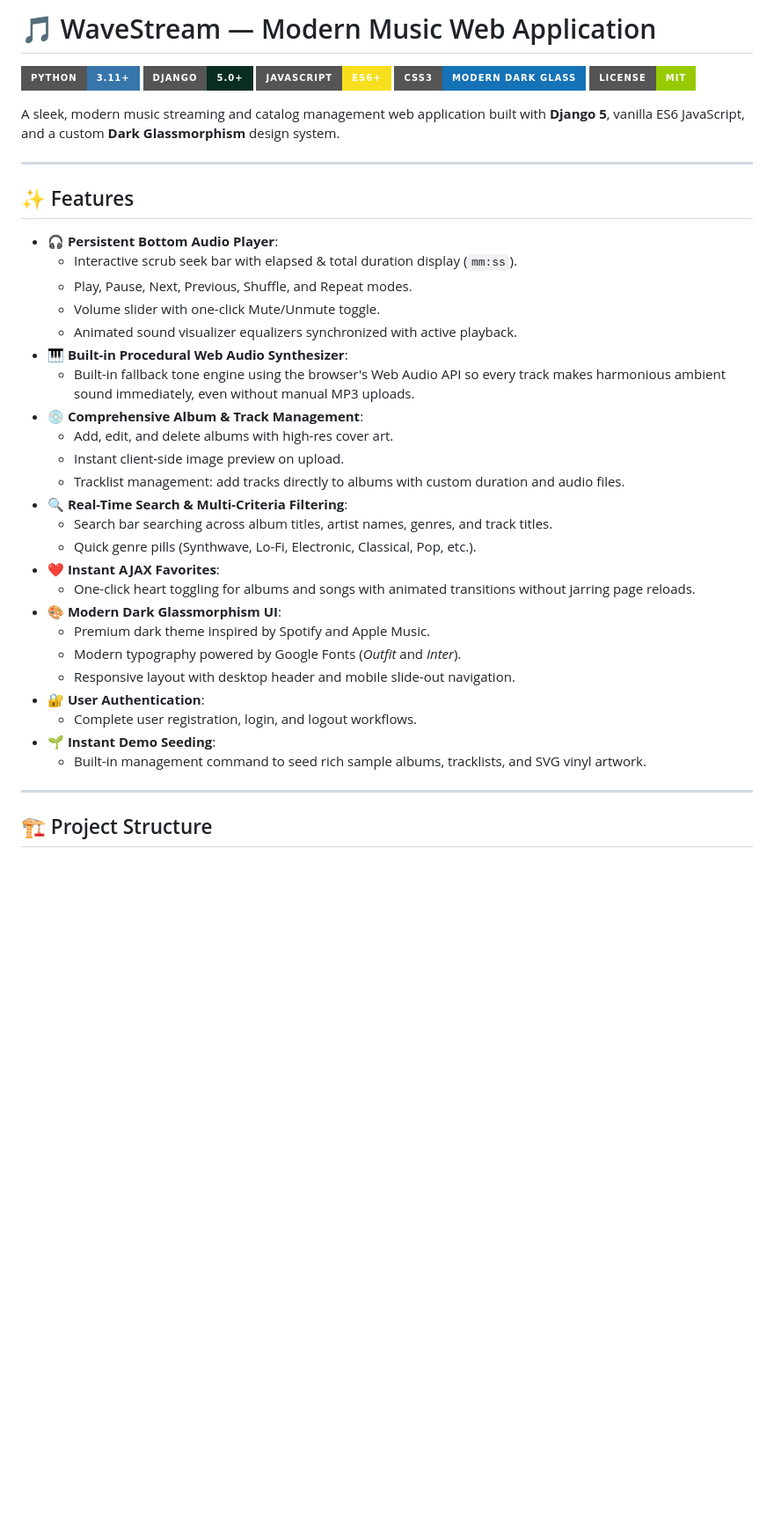
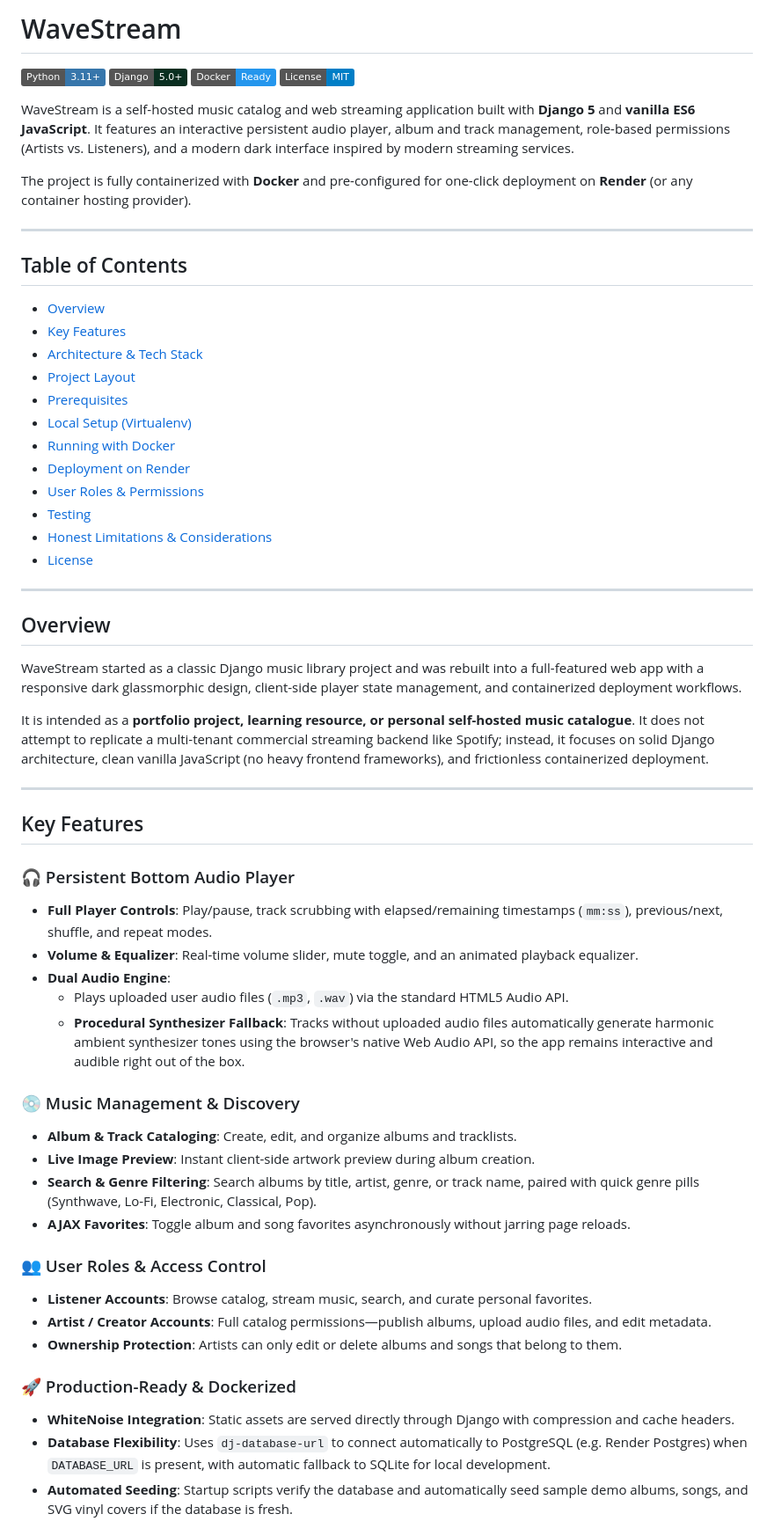
Before and after one commit to santoshkkashyap25/Music-App, a Markdown page: README.md, the part around one of its changes. Shown at 88% size. Drawn GitHub-style; badges without logos; blank space fills up the shorter version.

````diff
--- a/README.md
+++ b/README.md
@@ -1,44 +1,63 @@
-# 🎵 WaveStream — Modern Music Web Application
+# WaveStream
 
-![Python](https://img.shields.io/badge/Python-3.11+-3776AB?style=for-the-badge&logo=python&logoColor=white)
-![Django](https://img.shields.io/badge/Django-5.0+-092E20?style=for-the-badge&logo=django&logoColor=white)
-![JavaScript](https://img.shields.io/badge/JavaScript-ES6+-F7DF1E?style=for-the-badge&logo=javascript&logoColor=black)
-![CSS3](https://img.shields.io/badge/CSS3-Modern%20Dark%20Glass-1572B6?style=for-the-badge&logo=css3&logoColor=white)
-![License](https://img.shields.io/badge/License-MIT-green?style=for-the-badge)
+[![Python](https://img.shields.io/badge/Python-3.11+-3776AB.svg?style=flat&logo=python&logoColor=white)](https://www.python.org/)
+[![Django](https://img.shields.io/badge/Django-5.0+-092E20.svg?style=flat&logo=django&logoColor=white)](https://www.djangoproject.com/)
+[![Docker](https://img.shields.io/badge/Docker-Ready-2496ED.svg?style=flat&logo=docker&logoColor=white)](https://www.docker.com/)
+[![License: MIT](https://img.shields.io/badge/License-MIT-blue.svg?style=flat)](LICENSE)
 
-A sleek, modern music streaming and catalog management web application built with **Django 5**, vanilla ES6 JavaScript, and a custom **Dark Glassmorphism** design system.
+WaveStream is a self-hosted music catalog and web streaming application built with **Django 5** and **vanilla ES6 JavaScript**. It features an interactive persistent audio player, album and track management, role-based permissions (Artists vs. Listeners), and a modern dark interface inspired by modern streaming services.
+
+The project is fully containerized with **Docker** and pre-configured for one-click deployment on **Render** (or any container hosting provider).
 
 ---
 
-## ✨ Features
+## Table of Contents
 
-- **🎧 Persistent Bottom Audio Player**:
-  - Interactive scrub seek bar with elapsed & total duration display (`mm:ss`).
-  - Play, Pause, Next, Previous, Shuffle, and Repeat modes.
-  - Volume slider with one-click Mute/Unmute toggle.
-  - Animated sound visualizer equalizers synchronized with active playback.
-- **🎹 Built-in Procedural Web Audio Synthesizer**:
-  - Built-in fallback tone engine using the browser's Web Audio API so every track makes harmonious ambient sound immediately, even without manual MP3 uploads.
-- **💿 Comprehensive Album & Track Management**:
-  - Add, edit, and delete albums with high-res cover art.
-  - Instant client-side image preview on upload.
-  - Tracklist management: add tracks directly to albums with custom duration and audio files.
-- **🔍 Real-Time Search & Multi-Criteria Filtering**:
-  - Search bar searching across album titles, artist names, genres, and track titles.
-  - Quick genre pills (Synthwave, Lo-Fi, Electronic, Classical, Pop, etc.).
-- **❤️ Instant AJAX Favorites**:
-  - One-click heart toggling for albums and songs with animated transitions without jarring page reloads.
-- **🎨 Modern Dark Glassmorphism UI**:
-  - Premium dark theme inspired by Spotify and Apple Music.
-  - Modern typography powered by Google Fonts (*Outfit* and *Inter*).
-  - Responsive layout with desktop header and mobile slide-out navigation.
-- **🔐 User Authentication**:
-  - Complete user registration, login, and logout workflows.
-- **🌱 Instant Demo Seeding**:
-  - Built-in management command to seed rich sample albums, tracklists, and SVG vinyl artwork.
+- [Overview](#overview)
+- [Key Features](#key-features)
+- [Architecture & Tech Stack](#architecture--tech-stack)
+- [Project Layout](#project-layout)
+- [Prerequisites](#prerequisites)
+- [Local Setup (Virtualenv)](#local-setup-virtualenv)
+- [Running with Docker](#running-with-docker)
+- [Deployment on Render](#deployment-on-render)
+- [User Roles & Permissions](#user-roles--permissions)
+- [Testing](#testing)
+- [Honest Limitations & Considerations](#honest-limitations--considerations)
+- [License](#license)
 
 ---
 
-## 🏗️ Project Structure
+## Overview
 
-```
+WaveStream started as a classic Django music library project and was rebuilt into a full-featured web app with a responsive dark glassmorphic design, client-side player state management, and containerized deployment workflows.
+
+It is intended as a **portfolio project, learning resource, or personal self-hosted music catalogue**. It does not attempt to replicate a multi-tenant commercial streaming backend like Spotify; instead, it focuses on solid Django architecture, clean vanilla JavaScript (no heavy frontend frameworks), and frictionless containerized deployment.
+
+---
+
+## Key Features
+
+### 🎧 Persistent Bottom Audio Player
+- **Full Player Controls**: Play/pause, track scrubbing with elapsed/remaining timestamps (`mm:ss`), previous/next, shuffle, and repeat modes.
+- **Volume & Equalizer**: Real-time volume slider, mute toggle, and an animated playback equalizer.
+- **Dual Audio Engine**:
+  - Plays uploaded user audio files (`.mp3`, `.wav`) via the standard HTML5 Audio API.
+  - **Procedural Synthesizer Fallback**: Tracks without uploaded audio files automatically generate harmonic ambient synthesizer tones using the browser's native Web Audio API, so the app remains interactive and audible right out of the box.
+
+### 💿 Music Management & Discovery
+- **Album & Track Cataloging**: Create, edit, and organize albums and tracklists.
+- **Live Image Preview**: Instant client-side artwork preview during album creation.
+- **Search & Genre Filtering**: Search albums by title, artist, genre, or track name, paired with quick genre pills (Synthwave, Lo-Fi, Electronic, Classical, Pop).
+- **AJAX Favorites**: Toggle album and song favorites asynchronously without jarring page reloads.
+
+### 👥 User Roles & Access Control
+- **Listener Accounts**: Browse catalog, stream music, search, and curate personal favorites.
+- **Artist / Creator Accounts**: Full catalog permissions—publish albums, upload audio files, and edit metadata.
+- **Ownership Protection**: Artists can only edit or delete albums and songs that belong to them.
+
+### 🚀 Production-Ready & Dockerized
+- **WhiteNoise Integration**: Static assets are served directly through Django with compression and cache headers.
+- **Database Flexibility**: Uses `dj-database-url` to connect automatically to PostgreSQL (e.g. Render Postgres) when `DATABASE_URL` is present, with automatic fallback to SQLite for local development.
+- **Automated Seeding**: Startup scripts verify the database and automatically seed sample demo albums, songs, and SVG vinyl covers if the database is fresh.
+
````
Also changed, not shown: other parts of README.md (+156 -68 lines).
